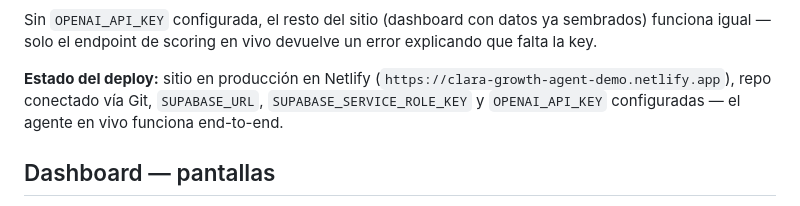
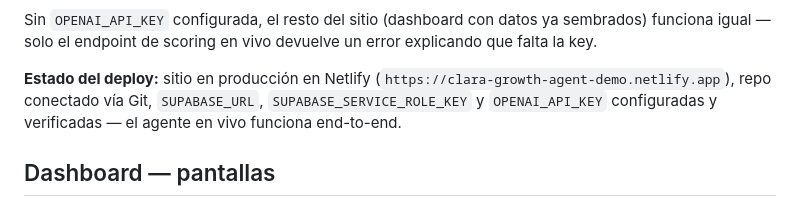
Before and after one commit to apogeoconsara/portafolioclara, a Markdown page: README.md, the part around the change. Drawn GitHub-style.

Commit message:
docs: re-verificar OPENAI_API_KEY en Netlify
El primer set de la env var no se reflejo correctamente en el
deploy anterior; se re-configuro y se dispara este redeploy para
confirmar que el agente en vivo funciona.

Co-Authored-By: Claude Sonnet 5 <noreply@anthropic.com>
Claude-Session: https://claude.ai/code/session_01N2B1UbG9DVTxaJyeua4awE

```diff
--- a/README.md
+++ b/README.md
@@ -95,8 +95,8 @@ explicando que falta la key.
 
 **Estado del deploy:** sitio en producción en Netlify
 (`https://clara-growth-agent-demo.netlify.app`), repo conectado vía Git,
-`SUPABASE_URL`, `SUPABASE_SERVICE_ROLE_KEY` y `OPENAI_API_KEY` configuradas — el
-agente en vivo funciona end-to-end.
+`SUPABASE_URL`, `SUPABASE_SERVICE_ROLE_KEY` y `OPENAI_API_KEY` configuradas y
+verificadas — el agente en vivo funciona end-to-end.
 
 ## Dashboard — pantallas
 
```
